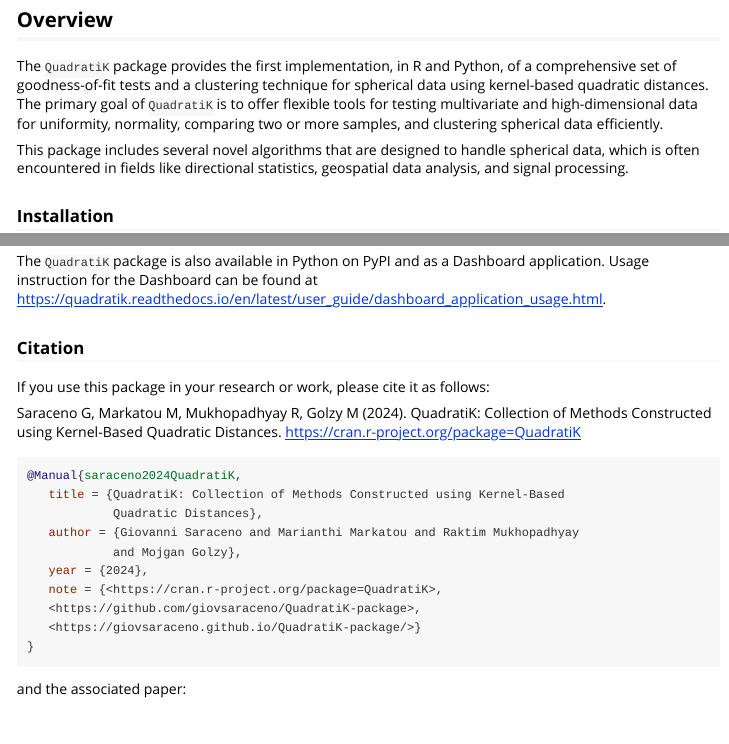
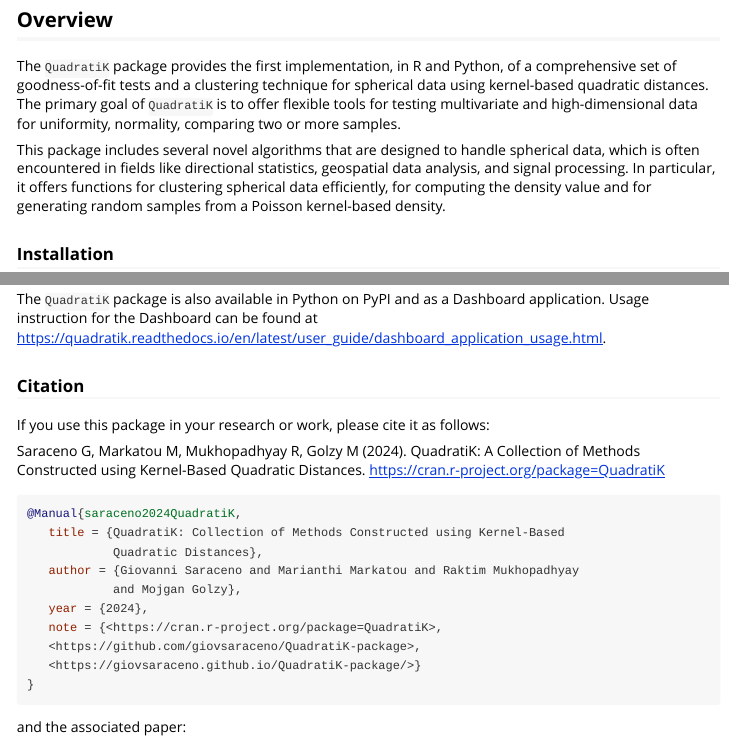
Before and after one commit to giovsaraceno/QuadratiK-package, an R Markdown document (vignettes/Introduction.Rmd): the page in a window 1100 px wide, from 80 px down, and a second part further down, joined at a grey line. The pictures show the output file vignettes/Introduction.html that the author committed with the source, opened offline.

Commit message:
fix build vignettes

```diff
--- a/vignettes/Introduction.Rmd
+++ b/vignettes/Introduction.Rmd
@@ -9,9 +9,10 @@
 
 ## Overview
 
-The `QuadratiK` package provides the first implementation, in R and Python, of a comprehensive set of goodness-of-fit tests and a clustering technique for spherical data using kernel-based quadratic distances. The primary goal of `QuadratiK` is to offer flexible tools for testing multivariate and high-dimensional data for uniformity, normality, comparing two or more samples, and clustering spherical data efficiently.
+The `QuadratiK` package provides the first implementation, in R and Python, of a comprehensive set of goodness-of-fit tests and a clustering technique for spherical data using kernel-based quadratic distances. The primary goal of `QuadratiK` is to offer flexible tools for testing multivariate and high-dimensional data for uniformity, normality, comparing two or more samples.
 
-This package includes several novel algorithms that are designed to handle spherical data, which is often encountered in fields like directional statistics, geospatial data analysis, and signal processing.
+This package includes several novel algorithms that are designed to handle spherical data, which is often encountered in fields like directional statistics, geospatial data analysis, and signal processing. In particular, it offers functions for clustering spherical data efficiently, for computing the density value and for generating random samples from a Poisson kernel-based density.
+
 
 ### Installation
 
```
Also changed, not shown: vignettes/Introduction.R (+1 -1 lines), vignettes/Introduction.html, 1 other file.
